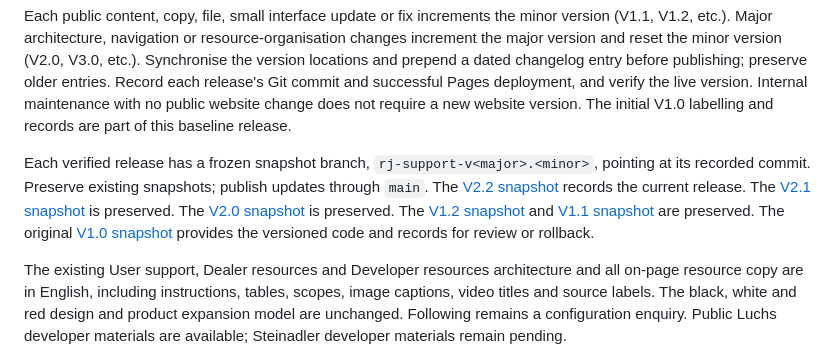
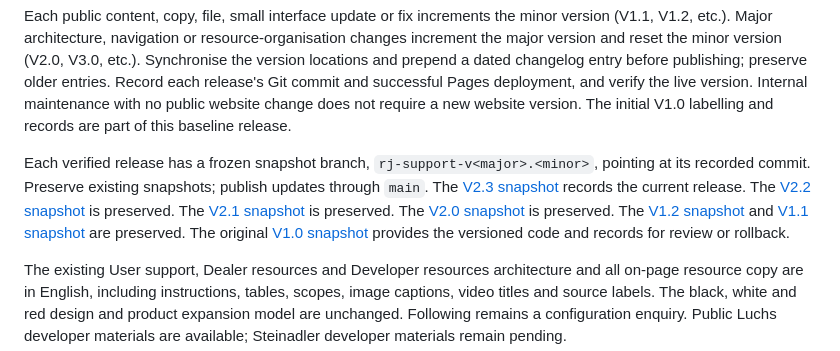
Before and after one commit to erfinderwx/xw-tech, a Markdown page: rj/support/README.md, the part around the change. Rendered like a GitHub page.

Commit message:
Record current V2.3 release snapshot in repository documentation

```diff
--- a/rj/support/README.md
+++ b/rj/support/README.md
@@ -9,7 +9,7 @@ The current recorded website release is **V2.3**. `VERSION` is the release recor
 
 Each public content, copy, file, small interface update or fix increments the minor version (V1.1, V1.2, etc.). Major architecture, navigation or resource-organisation changes increment the major version and reset the minor version (V2.0, V3.0, etc.). Synchronise the version locations and prepend a dated changelog entry before publishing; preserve older entries. Record each release's Git commit and successful Pages deployment, and verify the live version. Internal maintenance with no public website change does not require a new website version. The initial V1.0 labelling and records are part of this baseline release.
 
-Each verified release has a frozen snapshot branch, `rj-support-v<major>.<minor>`, pointing at its recorded commit. Preserve existing snapshots; publish updates through `main`. The [V2.2 snapshot](https://github.com/erfinderwx/xw-tech/tree/rj-support-v2.2/rj/support) records the current release. The [V2.1 snapshot](https://github.com/erfinderwx/xw-tech/tree/rj-support-v2.1/rj/support) is preserved. The [V2.0 snapshot](https://github.com/erfinderwx/xw-tech/tree/rj-support-v2.0/rj/support) is preserved. The [V1.2 snapshot](https://github.com/erfinderwx/xw-tech/tree/rj-support-v1.2/rj/support) and [V1.1 snapshot](https://github.com/erfinderwx/xw-tech/tree/rj-support-v1.1/rj/support) are preserved. The original [V1.0 snapshot](https://github.com/erfinderwx/xw-tech/tree/rj-support-v1.0/rj/support) provides the versioned code and records for review or rollback.
+Each verified release has a frozen snapshot branch, `rj-support-v<major>.<minor>`, pointing at its recorded commit. Preserve existing snapshots; publish updates through `main`. The [V2.3 snapshot](https://github.com/erfinderwx/xw-tech/tree/rj-support-v2.3/rj/support) records the current release. The [V2.2 snapshot](https://github.com/erfinderwx/xw-tech/tree/rj-support-v2.2/rj/support) is preserved. The [V2.1 snapshot](https://github.com/erfinderwx/xw-tech/tree/rj-support-v2.1/rj/support) is preserved. The [V2.0 snapshot](https://github.com/erfinderwx/xw-tech/tree/rj-support-v2.0/rj/support) is preserved. The [V1.2 snapshot](https://github.com/erfinderwx/xw-tech/tree/rj-support-v1.2/rj/support) and [V1.1 snapshot](https://github.com/erfinderwx/xw-tech/tree/rj-support-v1.1/rj/support) are preserved. The original [V1.0 snapshot](https://github.com/erfinderwx/xw-tech/tree/rj-support-v1.0/rj/support) provides the versioned code and records for review or rollback.
 
 The existing User support, Dealer resources and Developer resources architecture and all on-page resource copy are in English, including instructions, tables, scopes, image captions, video titles and source labels. The black, white and red design and product expansion model are unchanged. Following remains a configuration enquiry. Public Luchs developer materials are available; Steinadler developer materials remain pending.
 
```
